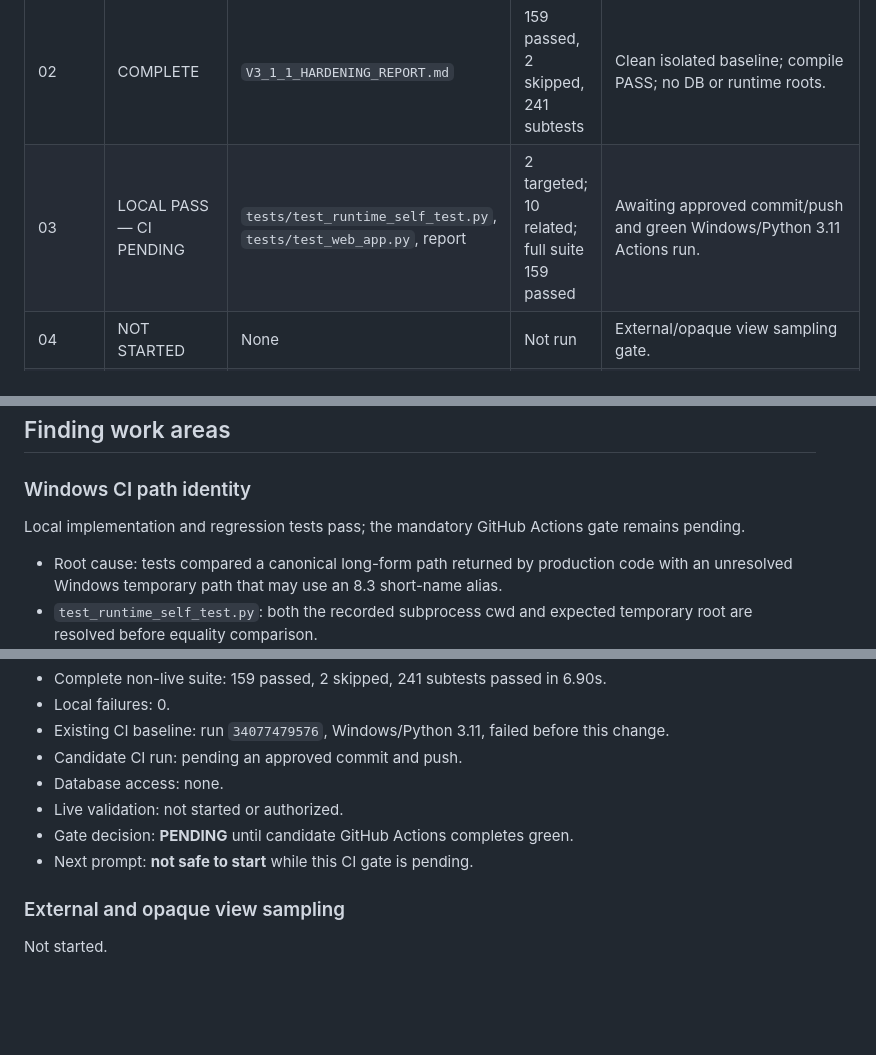
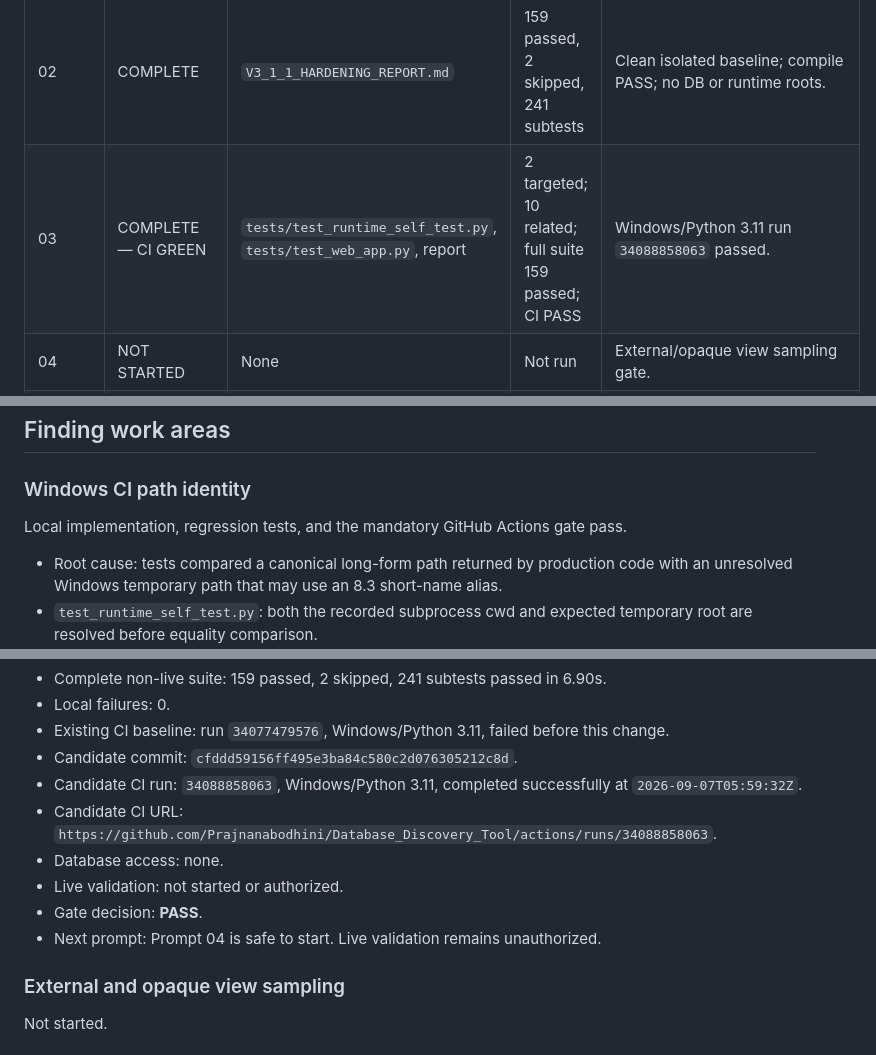
Before and after one commit to Prajnanabodhini/Database_Discovery_Tool, a Markdown page: V3_1_1_HARDENING_REPORT.md, 3 parts joined by grey strips. Drawn GitHub-style; blank space fills up the shorter version.

Commit message:
docs: record green Windows CI gate
Capture the successful Windows/Python 3.11 Actions run for the Prompt 03 candidate and mark the path-canonicalization gate complete.

```diff
--- a/V3_1_1_HARDENING_REPORT.md
+++ b/V3_1_1_HARDENING_REPORT.md
@@ -52,7 +52,7 @@ The review confirmed the protected v3.1 safety baseline: read-only connection in
 | 00 | COMPLETE | None | Not required | Authority, safety, sequence, and live gates acknowledged. |
 | 01 | COMPLETE | `V3_1_1_HARDENING_REPORT.md` | Not required | Baseline/report scaffold only; no implementation change. |
 | 02 | COMPLETE | `V3_1_1_HARDENING_REPORT.md` | 159 passed, 2 skipped, 241 subtests | Clean isolated baseline; compile PASS; no DB or runtime roots. |
-| 03 | LOCAL PASS — CI PENDING | `tests/test_runtime_self_test.py`, `tests/test_web_app.py`, report | 2 targeted; 10 related; full suite 159 passed | Awaiting approved commit/push and green Windows/Python 3.11 Actions run. |
+| 03 | COMPLETE — CI GREEN | `tests/test_runtime_self_test.py`, `tests/test_web_app.py`, report | 2 targeted; 10 related; full suite 159 passed; CI PASS | Windows/Python 3.11 run `34088858063` passed. |
 | 04 | NOT STARTED | None | Not run | External/opaque view sampling gate. |
 | 05 | NOT STARTED | None | Not run | Git-export profile-value privacy. |
 | 06 | NOT STARTED | None | Not run | CLI report semantics. |
@@ -169,7 +169,7 @@ The verified temporary worktree was removed afterward. Pre-existing ignored runt
 
 ### Windows CI path identity
 
-Local implementation and regression tests pass; the mandatory GitHub Actions gate remains pending.
+Local implementation, regression tests, and the mandatory GitHub Actions gate pass.
 
 - Root cause: tests compared a canonical long-form path returned by production code with an unresolved Windows temporary path that may use an 8.3 short-name alias.
 - `test_runtime_self_test.py`: both the recorded subprocess cwd and expected temporary root are resolved before equality comparison.
@@ -181,11 +181,13 @@ Local implementation and regression tests pass; the mandatory GitHub Actions gat
 - Complete non-live suite: 159 passed, 2 skipped, 241 subtests passed in 6.90s.
 - Local failures: 0.
 - Existing CI baseline: run `34077479576`, Windows/Python 3.11, failed before this change.
-- Candidate CI run: pending an approved commit and push.
+- Candidate commit: `cfddd59156ff495e3ba84c580c2d076305212c8d`.
+- Candidate CI run: `34088858063`, Windows/Python 3.11, completed successfully at `2026-09-07T05:59:32Z`.
+- Candidate CI URL: `https://github.com/Prajnanabodhini/Database_Discovery_Tool/actions/runs/34088858063`.
 - Database access: none.
 - Live validation: not started or authorized.
-- Gate decision: **PENDING** until candidate GitHub Actions completes green.
-- Next prompt: **not safe to start** while this CI gate is pending.
+- Gate decision: **PASS**.
+- Next prompt: Prompt 04 is safe to start. Live validation remains unauthorized.
 
 ### External and opaque view sampling
 
```
